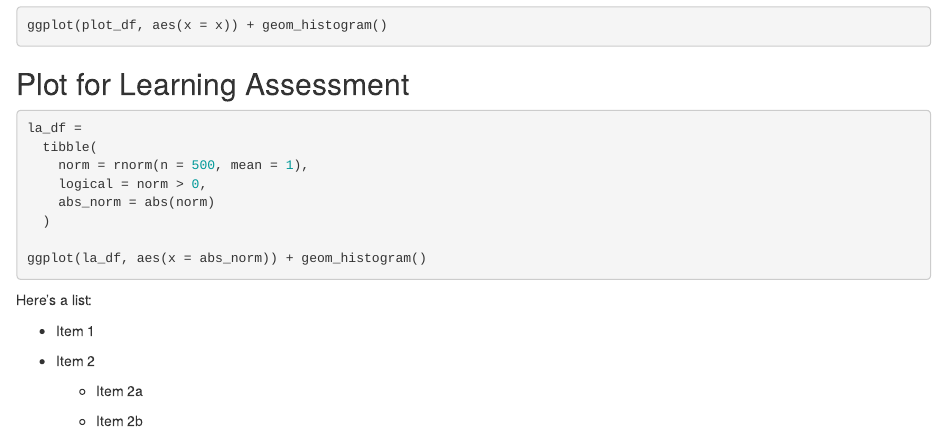
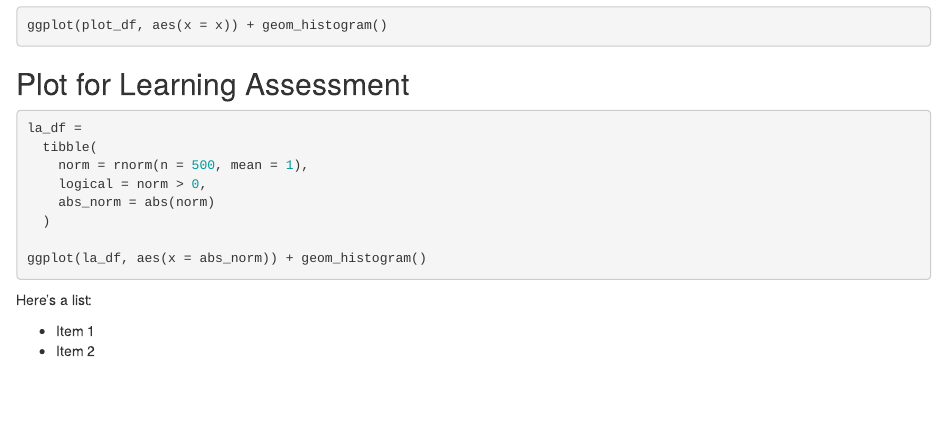
Before and after one commit to siyuegao1205/example_repo, an R Markdown document (template.Rmd): the page in a window 1100 px wide, from 680 px down. Rendered offline with R 4.5, knitr and Pandoc, with nearby package versions; the code chunks are not run, so their results and figures are left out.

```diff
--- a/template.Rmd
+++ b/template.Rmd
@@ -61,9 +61,4 @@
 Here's a list:
 
 *   Item 1
-
 *   Item 2
-
-    * Item 2a
-
-    * Item 2b
```
Also changed, not shown: template.html.
